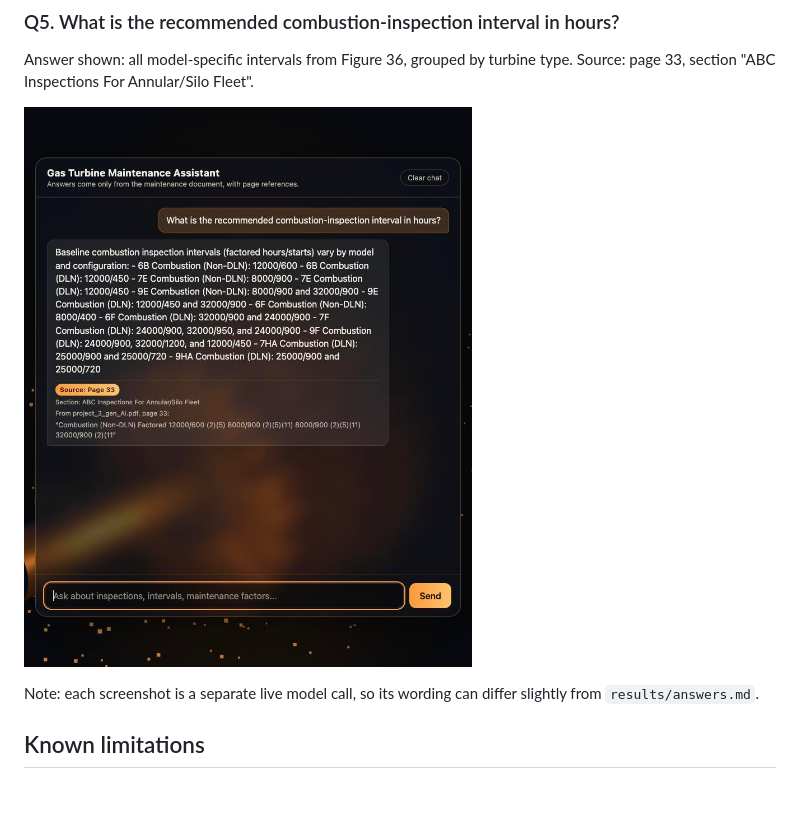
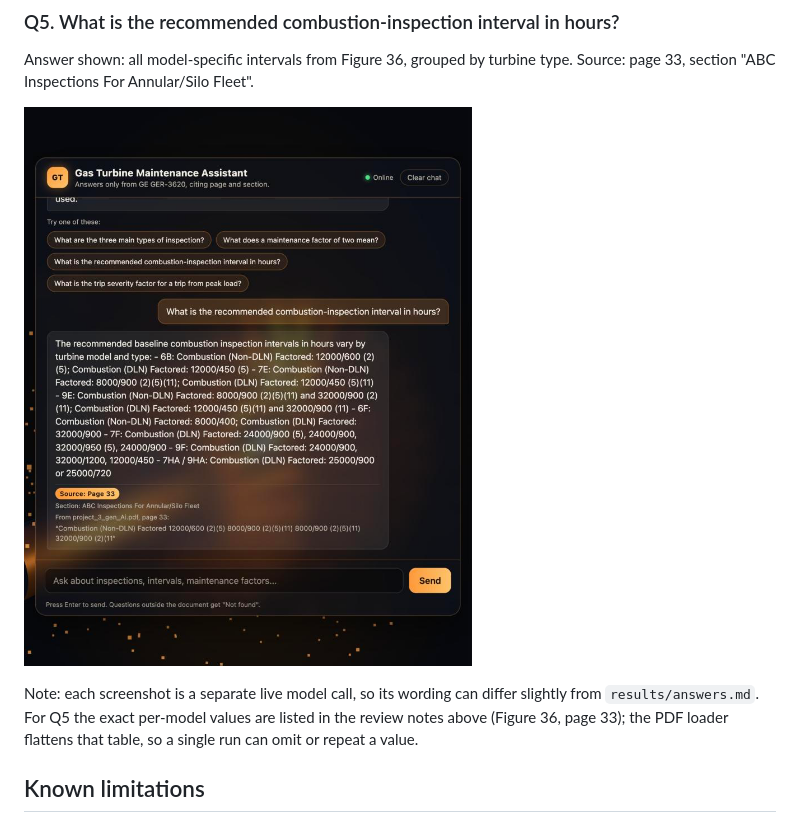
Before and after one commit to Sagar07Kr/gas-turbine-maintenance-assistant, a Markdown page: README.md, the part around one of its changes. Rendered like a GitHub page; pictures changed too: screenshots/q5.png; blank space fills up the shorter version.

```diff
--- a/README.md
+++ b/README.md
@@ -261,7 +261,7 @@ Answer shown: all model-specific intervals from Figure 36, grouped by turbine ty
 
 ![Q5: What is the recommended combustion-inspection interval in hours?](screenshots/q5.png)
 
-Note: each screenshot is a separate live model call, so its wording can differ slightly from `results/answers.md`.
+Note: each screenshot is a separate live model call, so its wording can differ slightly from `results/answers.md`. For Q5 the exact per-model values are listed in the review notes above (Figure 36, page 33); the PDF loader flattens that table, so a single run can omit or repeat a value.
 
 ## Known limitations
 
```
Also changed, not shown: other parts of README.md (+1 -1 lines), screenshots/q1.png, screenshots/q2.png, screenshots/q3.png, screenshots/q4.png.
